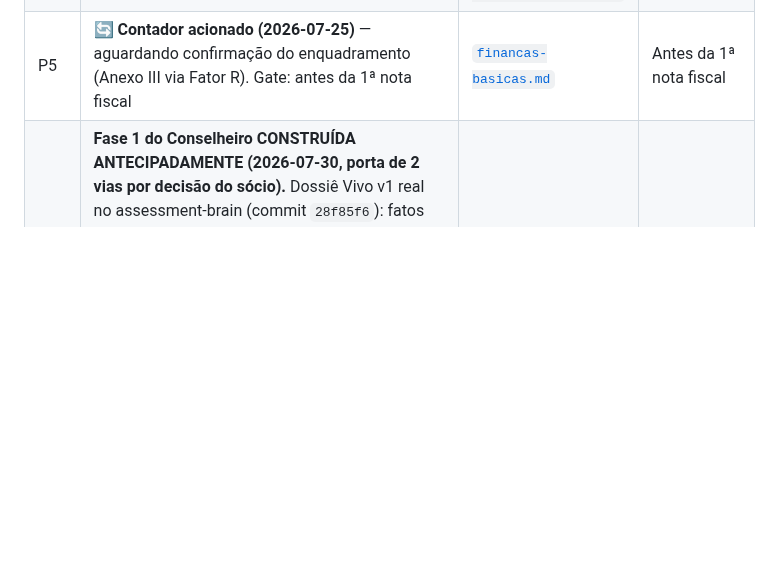
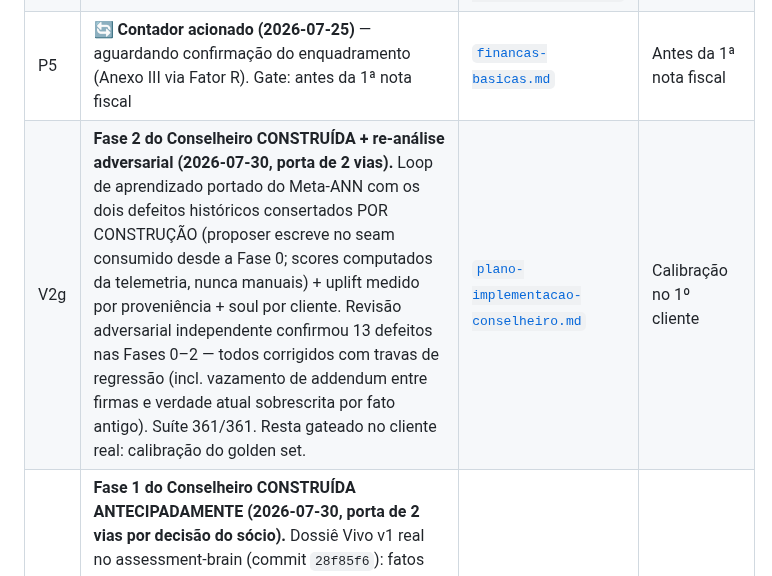
Before and after one commit to DanielMoraesCoca/abba-ops, a Markdown page: 05-interno/registro-de-decisoes.md, the part around the change. Rendered like a GitHub page; blank space fills up the shorter version.

```diff
--- a/05-interno/registro-de-decisoes.md
+++ b/05-interno/registro-de-decisoes.md
@@ -49,6 +49,7 @@
 | P3 | Nome oficial pt-BR do programa principal (proposta: "Programa de Instalação de Capacidade em IA") | [`../00-identidade/marca-e-nomenclatura.md`](../00-identidade/marca-e-nomenclatura.md) | Antes do site |
 | P4 | 🔄 **Advogado acionado (2026-07-25)** — aguardando: revisão do contrato-esqueleto + validação do uso comercial do Método 4D (CC BY-NC-SA) + lição O-JUR. Gate mantido: nenhuma assinatura sem a revisão | [`../03-comercial/contrato-sow-esqueleto.md`](../03-comercial/contrato-sow-esqueleto.md), [`../08-materiais/README.md`](../08-materiais/README.md) | Antes da 1ª assinatura |
 | P5 | 🔄 **Contador acionado (2026-07-25)** — aguardando confirmação do enquadramento (Anexo III via Fator R). Gate: antes da 1ª nota fiscal | [`financas-basicas.md`](financas-basicas.md) | Antes da 1ª nota fiscal |
+| V2g | **Fase 2 do Conselheiro CONSTRUÍDA + re-análise adversarial (2026-07-30, porta de 2 vias).** Loop de aprendizado portado do Meta-ANN com os dois defeitos históricos consertados POR CONSTRUÇÃO (proposer escreve no seam consumido desde a Fase 0; scores computados da telemetria, nunca manuais) + uplift medido por proveniência + soul por cliente. Revisão adversarial independente confirmou 13 defeitos nas Fases 0–2 — todos corrigidos com travas de regressão (incl. vazamento de addendum entre firmas e verdade atual sobrescrita por fato antigo). Suíte 361/361. Resta gateado no cliente real: calibração do golden set. | [`plano-implementacao-conselheiro.md`](plano-implementacao-conselheiro.md) | Calibração no 1º cliente |
 | V2f | **Fase 1 do Conselheiro CONSTRUÍDA ANTECIPADAMENTE (2026-07-30, porta de 2 vias por decisão do sócio).** Dossiê Vivo v1 real no assessment-brain (commit `28f85f6`): fatos bitemporais com supersessão determinística garantida no banco, diário decisões→outcomes com gate humano nomeado, profile_blocks (verdade compilada × linha do tempo), ciclo noturno `abba brain sleep` com teto de gasto (US$ 1 default) e health score de 7 componentes, brief mensal auto-atualizável com aprovação centauro, tudo coberto pelo `abba forget`. Suíte 348/348 nos 2 modos. Gatilho original (1º cliente em manutenção) passa a marcar a ATIVAÇÃO com dados reais. | [`plano-implementacao-conselheiro.md`](plano-implementacao-conselheiro.md) | Ativação no 1º cliente |
 | V2e | **Plano de implementação do Conselheiro + estudo das big techs CONCLUÍDOS E MERGEADOS (2026-07-29).** Fase 0 ENTREGUE em código no assessment-brain (migrações 029 `episodes` + 030 `prompt_addenda` — a costura de consumo que torna o gap produtor-sem-consumidor do legado estruturalmente impossível; framework doc de 1.469 linhas preservado; suíte 332/332). Estudo de engenharia das 6 big techs + onda YC consolidado: **todas convergem na nossa arquitetura e todas param nos mesmos 3 vazios (outcomes, proatividade, assinatura humana)** — a Hyper (YC P26) construiu independentemente quase o mesmo desenho de fatos bitemporais sobre Postgres, validando o nosso. 4 marcadores de pesquisa resolvidos + 8 adições mergeadas no plano + 3 rejeições conscientes registradas. Janela estimada: 18–36 meses. | [`plano-implementacao-conselheiro.md`](plano-implementacao-conselheiro.md) · [`estudo-big-techs-company-brain.md`](estudo-big-techs-company-brain.md) | Fase 1 no 1º cliente em manutenção |
 | V2c | **Arquitetura do cérebro do Conselheiro Digital desenhada (2026-07-29)** — pesquisa profunda em 3 frentes respondeu ao sócio: os 4 quebrados do Meta-ANN são reconstruíveis (cada falha = o negativo da spec correta, e cada uma tem embrião vivo na ABBA); o "cérebro que descansa" tem ciência por trás (sleep-time compute) e cabe no stack Postgres+CrewAI por ~US$ 10–40/mês por cliente; a escada de melhoria de 4 degraus mantém o ciclo sem fim sem quebrar produção; e o veredito de mercado: **"ninguém tem um cérebro de empresa" é FALSO como frase de pitch** (YC/Glean/Microsoft/OpenAI/agência BR já usam o termo) — o defensável é a interseção: operador responsável + diário de resultados + assinatura humana + preço de cadeira de conselheiro, desocupada no mid-market BR. Gatilhos das fases INALTERADOS. [Arquitetura completa](arquitetura-cerebro-conselheiro.md) | [`arquitetura-cerebro-conselheiro.md`](arquitetura-cerebro-conselheiro.md) | Junto com V2 |
```
Also changed, not shown: 05-interno/plano-implementacao-conselheiro.md (+4 -2 lines).
